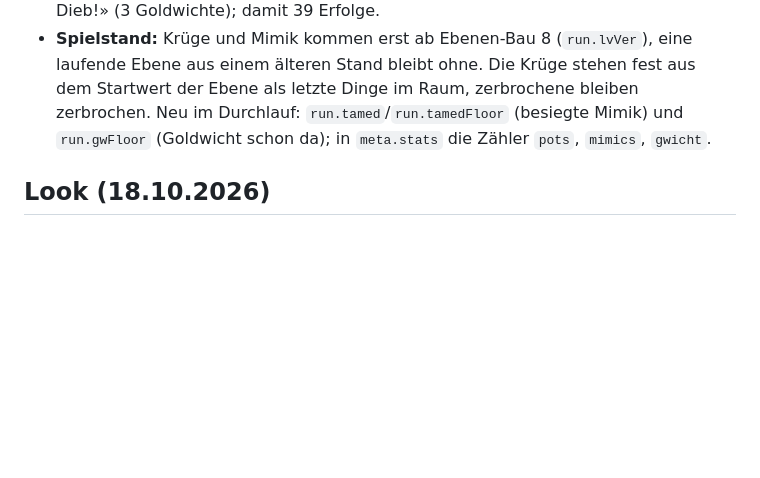
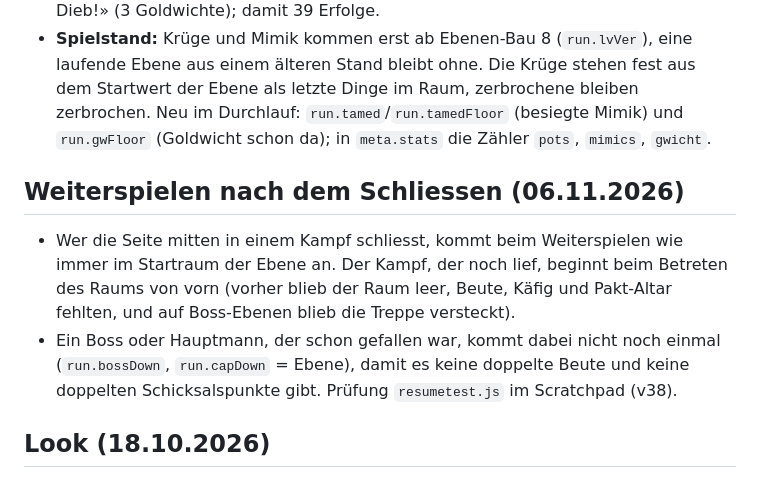
Before and after one commit to ChrisKoller35/MoneyProjekttry, a Markdown page: spiele/abstieg/README.md, the part around the change. Drawn GitHub-style; blank space fills up the shorter version.

Commit message:
Der Abstieg: README zum Weiterspielen nach dem Schliessen
Co-Authored-By: Claude Opus 5.5 <noreply@anthropic.com>
Claude-Session: https://claude.ai/code/session_01Ru7bEcczD2cvnrh5p1KaMU

```diff
--- a/spiele/abstieg/README.md
+++ b/spiele/abstieg/README.md
@@ -183,6 +183,10 @@ Die Räume sind nicht mehr leer: es gibt Dinge zum Kaputtmachen und zwei Gegner,
 - **Erfolge:** «Scherbenhaufen» (200 Krüge), «Zahnarzt» (eine Mimik), «Haltet den Dieb!» (3 Goldwichte); damit 39 Erfolge.
 - **Spielstand:** Krüge und Mimik kommen erst ab Ebenen-Bau 8 (`run.lvVer`), eine laufende Ebene aus einem älteren Stand bleibt ohne. Die Krüge stehen fest aus dem Startwert der Ebene als letzte Dinge im Raum, zerbrochene bleiben zerbrochen. Neu im Durchlauf: `run.tamed`/`run.tamedFloor` (besiegte Mimik) und `run.gwFloor` (Goldwicht schon da); in `meta.stats` die Zähler `pots`, `mimics`, `gwicht`.
 
+## Weiterspielen nach dem Schliessen (06.11.2026)
+- Wer die Seite mitten in einem Kampf schliesst, kommt beim Weiterspielen wie immer im Startraum der Ebene an. Der Kampf, der noch lief, beginnt beim Betreten des Raums von vorn (vorher blieb der Raum leer, Beute, Käfig und Pakt-Altar fehlten, und auf Boss-Ebenen blieb die Treppe versteckt).
+- Ein Boss oder Hauptmann, der schon gefallen war, kommt dabei nicht noch einmal (`run.bossDown`, `run.capDown` = Ebene), damit es keine doppelte Beute und keine doppelten Schicksalspunkte gibt. Prüfung `resumetest.js` im Scratchpad (v38).
+
 ## Look (18.10.2026)
 Pixel-Grafik komplett aus Code (keine Bilddateien, keine KI-Bilder): feste Palette mit 32 Farben (Endesga 32), dunkle Umrisse, Licht und Schatten (Fackeln, Lichtkreis um den Helden, leuchtende Beute), Treffer-Gefühl (kurzes Anhalten, Wackeln, Funken, Zahlen, Töne). 4 Farbwelten nach Tiefe. Titelbild mit Tor in die Tiefe, Heldenwahl auf einer Bühne. Kommt ein Gerät nicht mit, schaltet das Spiel selbst auf eine einfachere Licht-Darstellung um. Begründung, Vorher/Nachher-Bilder und offene Grenzen: `/mnt/project-files/inventar/moneyprojekt/spiele/abstieg/LOOK.md` (Projekt-Ordner).
 
```
